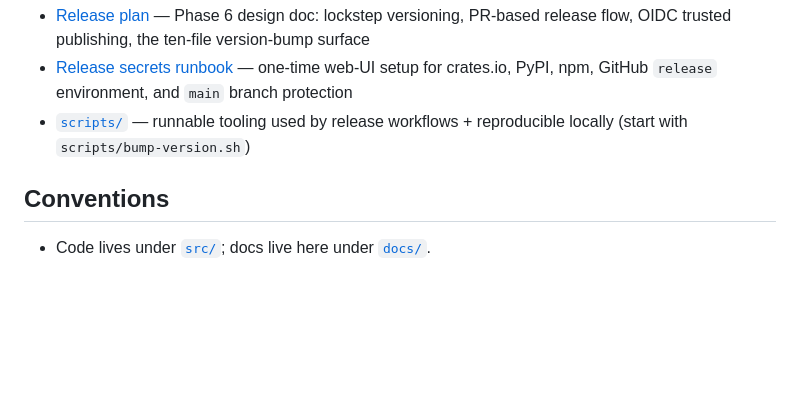
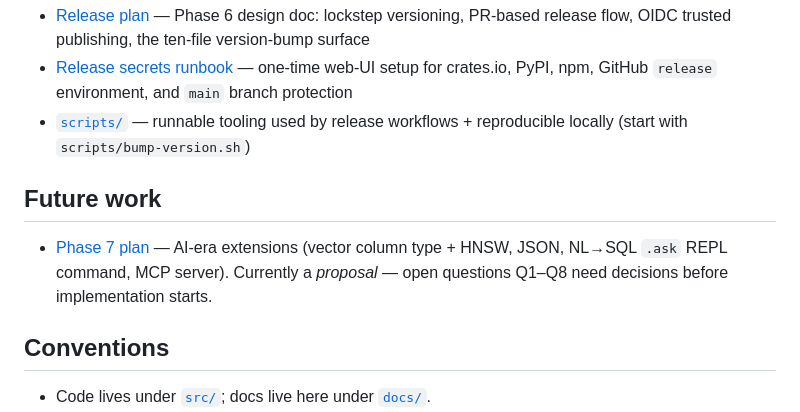
Before and after one commit to joaoh82/rust_sqlite, a Markdown page: docs/_index.md, the part around the change. Rendered like a GitHub page; blank space fills up the shorter version.

```diff
--- a/docs/_index.md
+++ b/docs/_index.md
@@ -48,6 +48,10 @@ See the [Roadmap](roadmap.md) for the full phase plan.
 - [Release secrets runbook](release-secrets.md) — one-time web-UI setup for crates.io, PyPI, npm, GitHub `release` environment, and `main` branch protection
 - [`scripts/`](../scripts/) — runnable tooling used by release workflows + reproducible locally (start with `scripts/bump-version.sh`)
 
+## Future work
+
+- [Phase 7 plan](phase-7-plan.md) — AI-era extensions (vector column type + HNSW, JSON, NL→SQL `.ask` REPL command, MCP server). Currently a *proposal* — open questions Q1–Q8 need decisions before implementation starts.
+
 ## Conventions
 
 - Code lives under [`src/`](../src/); docs live here under [`docs/`](./).
```
Also changed, not shown: docs/phase-7-plan.md (added, +406 -0 lines), docs/roadmap.md (+15 -4 lines).
